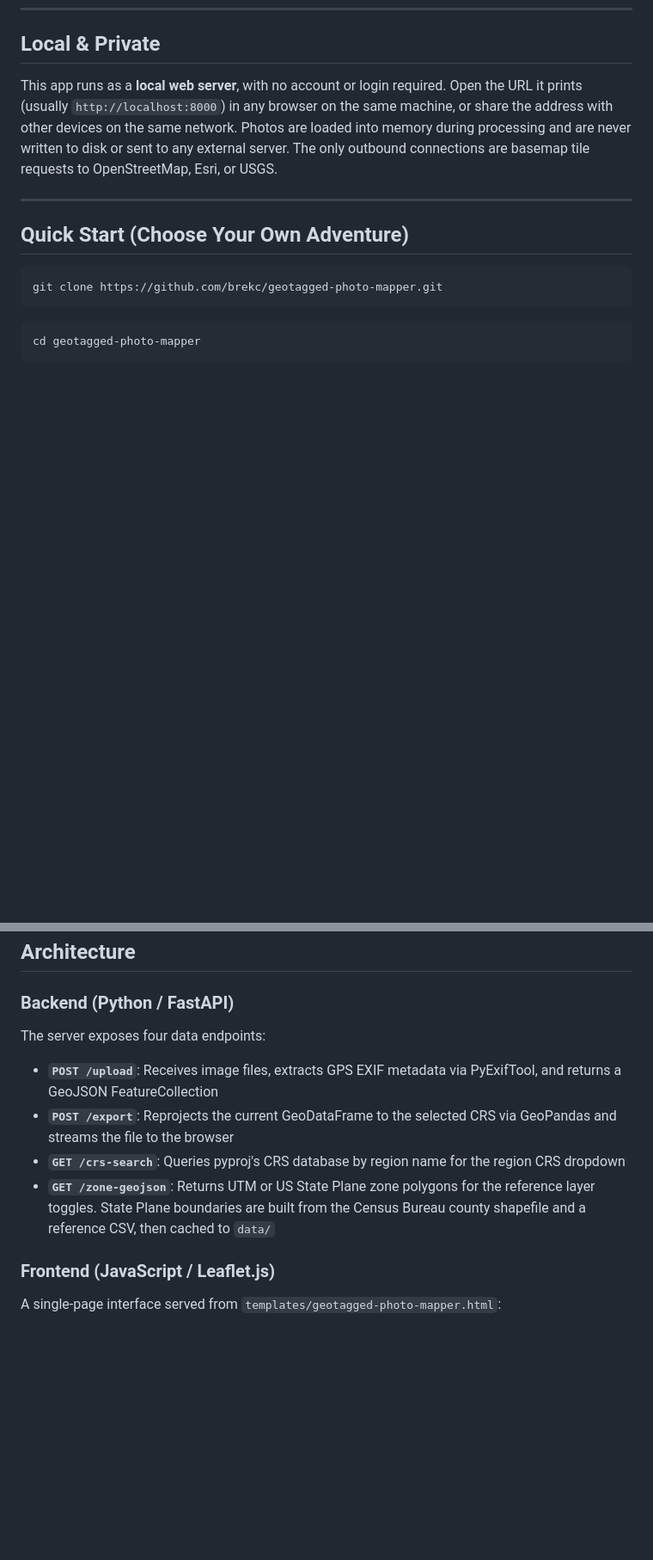
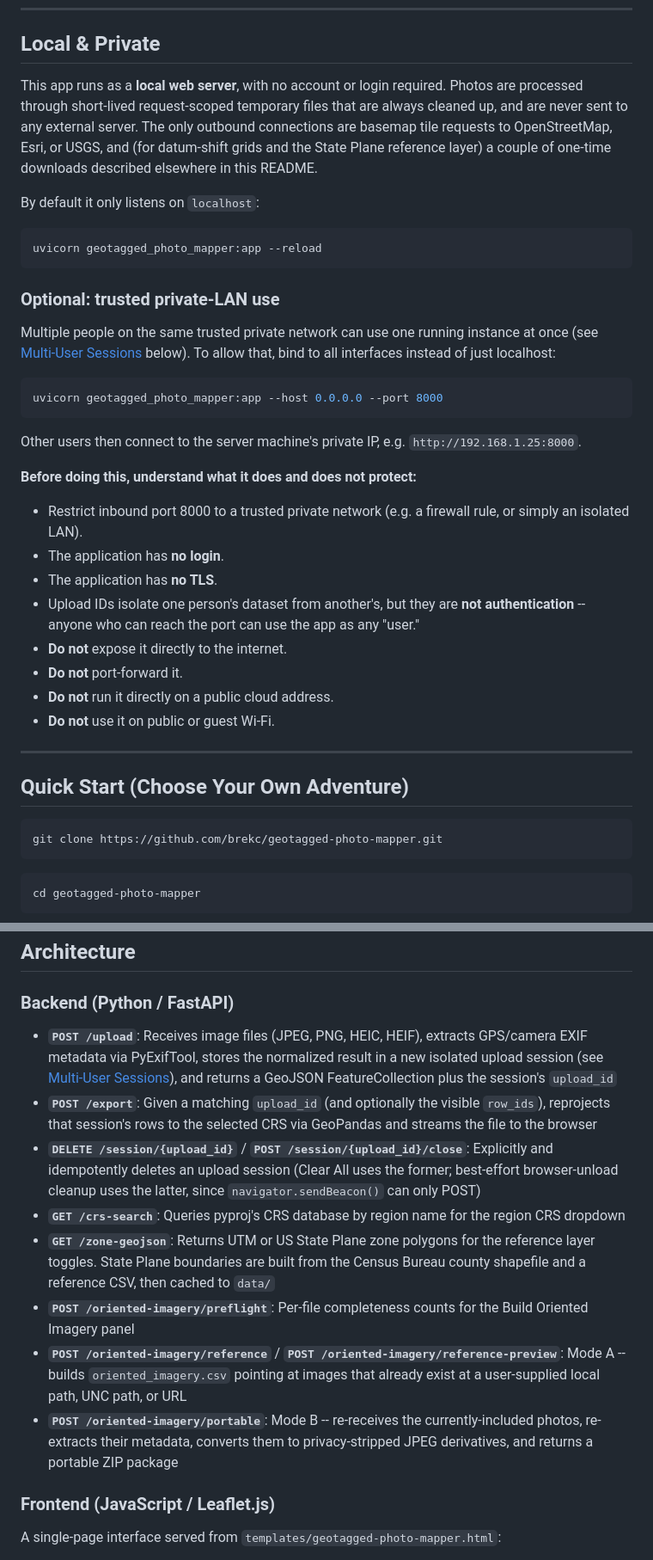
Before and after one commit to brekc/geotagged-photo-mapper, a Markdown page: README.md, 2 parts joined by grey strips. Shown at 86% size. Rendered like a GitHub page; blank space fills up the shorter version.

Commit message:
Document oriented imagery and LAN use

````diff
--- a/README.md
+++ b/README.md
@@ -16,7 +16,34 @@ The full-featured Python app (export, CRS picker, etc.) requires the local/Docke
 
 ## Local & Private
 
-This app runs as a **local web server**, with no account or login required. Open the URL it prints (usually `http://localhost:8000`) in any browser on the same machine, or share the address with other devices on the same network. Photos are loaded into memory during processing and are never written to disk or sent to any external server. The only outbound connections are basemap tile requests to OpenStreetMap, Esri, or USGS.
+This app runs as a **local web server**, with no account or login required. Photos are processed through short-lived request-scoped temporary files that are always cleaned up, and are never sent to any external server. The only outbound connections are basemap tile requests to OpenStreetMap, Esri, or USGS, and (for datum-shift grids and the State Plane reference layer) a couple of one-time downloads described elsewhere in this README.
+
+By default it only listens on `localhost`:
+
+```bash
+uvicorn geotagged_photo_mapper:app --reload
+```
+
+### Optional: trusted private-LAN use
+
+Multiple people on the same trusted private network can use one running instance at once (see [Multi-User Sessions](#multi-user-sessions) below). To allow that, bind to all interfaces instead of just localhost:
+
+```bash
+uvicorn geotagged_photo_mapper:app --host 0.0.0.0 --port 8000
+```
+
+Other users then connect to the server machine's private IP, e.g. `http://192.168.1.25:8000`.
+
+**Before doing this, understand what it does and does not protect:**
+
+- Restrict inbound port 8000 to a trusted private network (e.g. a firewall rule, or simply an isolated LAN).
+- The application has **no login**.
+- The application has **no TLS**.
+- Upload IDs isolate one person's dataset from another's, but they are **not authentication** -- anyone who can reach the port can use the app as any "user."
+- **Do not** expose it directly to the internet.
+- **Do not** port-forward it.
+- **Do not** run it directly on a public cloud address.
+- **Do not** use it on public or guest Wi-Fi.
 
 ---
 
@@ -135,12 +162,14 @@ uvicorn geotagged_photo_mapper:app --reload
 
 ### Backend (Python / FastAPI)
 
-The server exposes four data endpoints:
-
-- **`POST /upload`**: Receives image files, extracts GPS EXIF metadata via PyExifTool, and returns a GeoJSON FeatureCollection
-- **`POST /export`**: Reprojects the current GeoDataFrame to the selected CRS via GeoPandas and streams the file to the browser
+- **`POST /upload`**: Receives image files (JPEG, PNG, HEIC, HEIF), extracts GPS/camera EXIF metadata via PyExifTool, stores the normalized result in a new isolated upload session (see [Multi-User Sessions](#multi-user-sessions)), and returns a GeoJSON FeatureCollection plus the session's `upload_id`
+- **`POST /export`**: Given a matching `upload_id` (and optionally the visible `row_ids`), reprojects that session's rows to the selected CRS via GeoPandas and streams the file to the browser
+- **`DELETE /session/{upload_id}`** / **`POST /session/{upload_id}/close`**: Explicitly and idempotently deletes an upload session (Clear All uses the former; best-effort browser-unload cleanup uses the latter, since `navigator.sendBeacon()` can only POST)
 - **`GET /crs-search`**: Queries pyproj's CRS database by region name for the region CRS dropdown
 - **`GET /zone-geojson`**: Returns UTM or US State Plane zone polygons for the reference layer toggles. State Plane boundaries are built from the Census Bureau county shapefile and a reference CSV, then cached to `data/`
+- **`POST /oriented-imagery/preflight`**: Per-file completeness counts for the Build Oriented Imagery panel
+- **`POST /oriented-imagery/reference`** / **`POST /oriented-imagery/reference-preview`**: Mode A -- builds `oriented_imagery.csv` pointing at images that already exist at a user-supplied local path, UNC path, or URL
+- **`POST /oriented-imagery/portable`**: Mode B -- re-receives the currently-included photos, re-extracts their metadata, converts them to privacy-stripped JPEG derivatives, and returns a portable ZIP package
 
 ### Frontend (JavaScript / Leaflet.js)
 
````
Also changed, not shown: other parts of README.md (+21 -2 lines).
